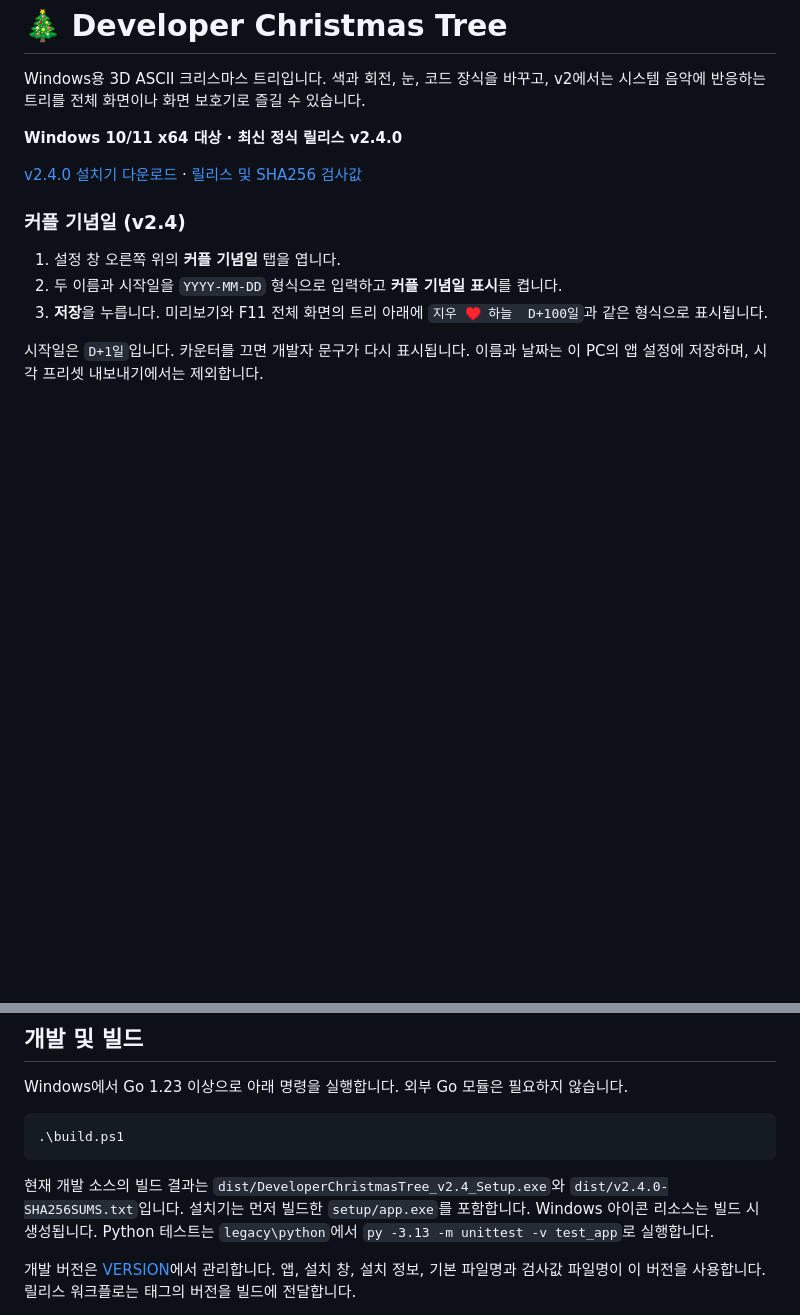
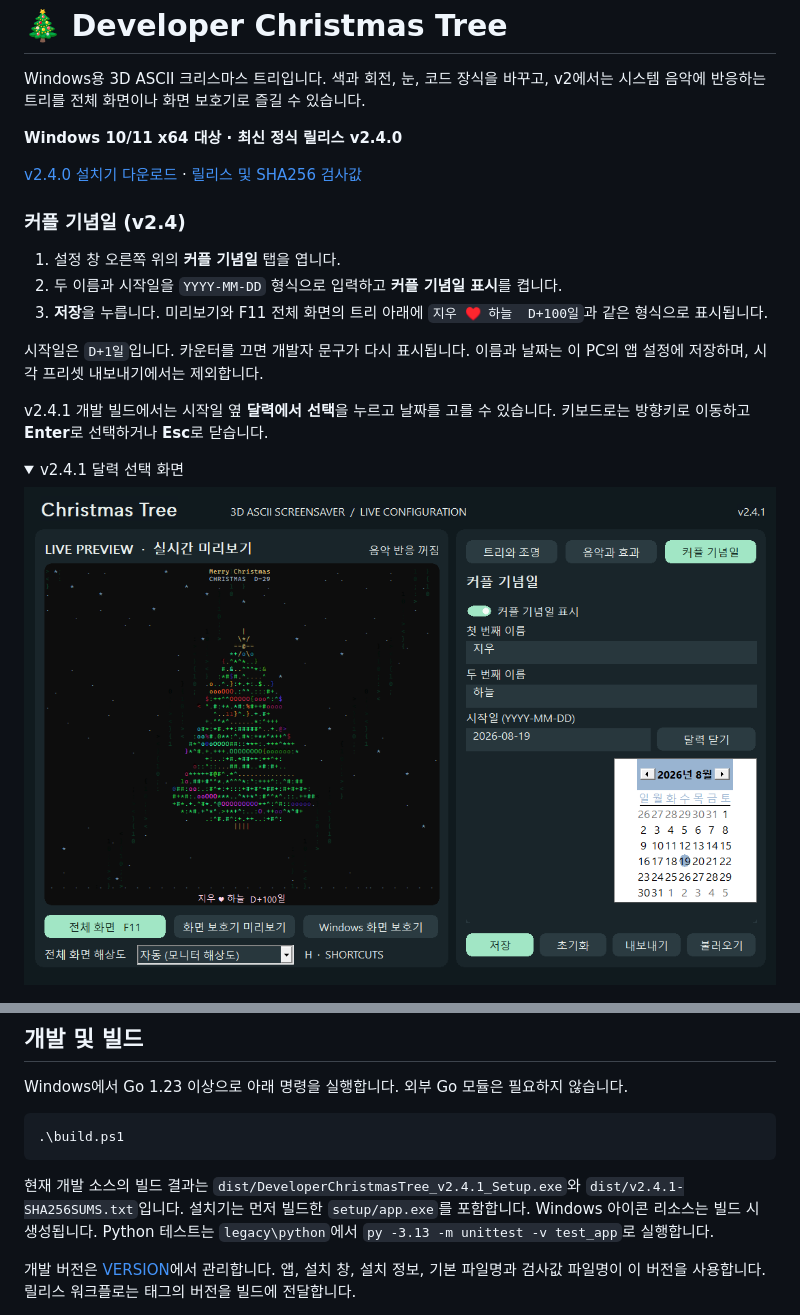
Before and after one commit to cheld536/-dev-Christmas-tree, a Markdown page: README.md, 2 parts joined by grey strips. Drawn GitHub-style; pictures changed too: docs/images/couple-calendar-v2.4.1.png (added); folded sections open; blank space fills up the shorter version.

Commit message:
feat: add a calendar picker for couple start dates

````diff
--- a/README.md
+++ b/README.md
@@ -13,6 +13,15 @@ Windows용 3D ASCII 크리스마스 트리입니다. 색과 회전, 눈, 코드
 3. **저장**을 누릅니다. 미리보기와 F11 전체 화면의 트리 아래에 `지우 ♥️ 하늘  D+100일`과 같은 형식으로 표시됩니다.
 
 시작일은 `D+1일`입니다. 카운터를 끄면 개발자 문구가 다시 표시됩니다. 이름과 날짜는 이 PC의 앱 설정에 저장하며, 시각 프리셋 내보내기에서는 제외합니다.
+
+v2.4.1 개발 빌드에서는 시작일 옆 **달력에서 선택**을 누르고 날짜를 고를 수 있습니다. 키보드로는 방향키로 이동하고 **Enter**로 선택하거나 **Esc**로 닫습니다.
+
+<details>
+<summary>v2.4.1 달력 선택 화면</summary>
+
+![커플 기념일의 시작일 옆에 열린 월별 달력](docs/images/couple-calendar-v2.4.1.png)
+
+</details>
 
 ![커플 기념일 탭과 트리 아래 D+100일 표시가 보이는 v2.4 설정 화면](docs/images/couple-v2.4.png)
 
@@ -129,7 +138,7 @@ Windows에서 Go 1.23 이상으로 아래 명령을 실행합니다. 외부 Go
 .\build.ps1
 ```
 
-현재 개발 소스의 빌드 결과는 `dist/DeveloperChristmasTree_v2.4_Setup.exe`와 `dist/v2.4.0-SHA256SUMS.txt`입니다. 설치기는 먼저 빌드한 `setup/app.exe`를 포함합니다. Windows 아이콘 리소스는 빌드 시 생성됩니다. Python 테스트는 `legacy\python`에서 `py -3.13 -m unittest -v test_app`로 실행합니다.
+현재 개발 소스의 빌드 결과는 `dist/DeveloperChristmasTree_v2.4.1_Setup.exe`와 `dist/v2.4.1-SHA256SUMS.txt`입니다. 설치기는 먼저 빌드한 `setup/app.exe`를 포함합니다. Windows 아이콘 리소스는 빌드 시 생성됩니다. Python 테스트는 `legacy\python`에서 `py -3.13 -m unittest -v test_app`로 실행합니다.
 
 개발 버전은 [VERSION](internal/buildinfo/VERSION)에서 관리합니다. 앱, 설치 창, 설치 정보, 기본 파일명과 검사값 파일명이 이 버전을 사용합니다. 릴리스 워크플로는 태그의 버전을 빌드에 전달합니다.
 
````
Also changed, not shown: CHANGELOG.md (+4 -0 lines), 6 other files.
